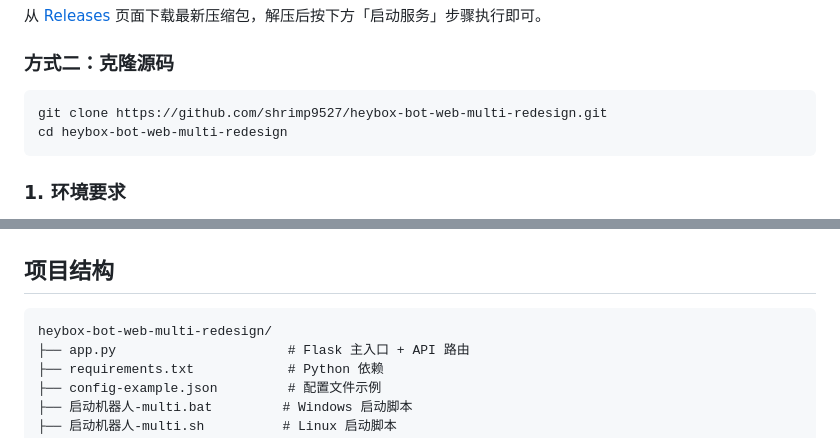
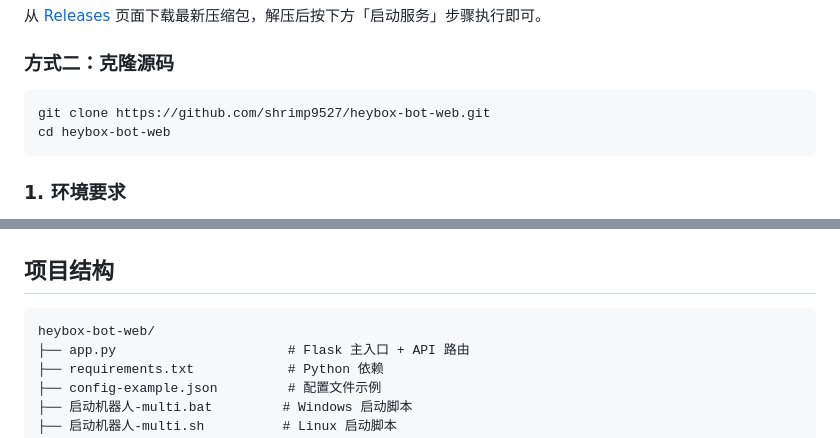
Before and after one commit to shrimp9527/heybox-bot-web, a Markdown page: README.md, 2 parts joined by grey strips. Rendered like a GitHub page.

Commit message:
更新项目结构说明

````diff
--- a/README.md
+++ b/README.md
@@ -84,8 +84,8 @@
 
 ### 方式二：克隆源码
 ```bash
-git clone https://github.com/shrimp9527/heybox-bot-web-multi-redesign.git
-cd heybox-bot-web-multi-redesign
+git clone https://github.com/shrimp9527/heybox-bot-web.git
+cd heybox-bot-web
 ```
 
 ### 1. 环境要求
@@ -155,7 +155,7 @@ python app.py
 ## 项目结构
 
 ```
-heybox-bot-web-multi-redesign/
+heybox-bot-web/
 ├── app.py                      # Flask 主入口 + API 路由
 ├── requirements.txt            # Python 依赖
 ├── config-example.json         # 配置文件示例
````
Also changed, not shown: docs/代码审查概要.md (+1 -1 lines).
